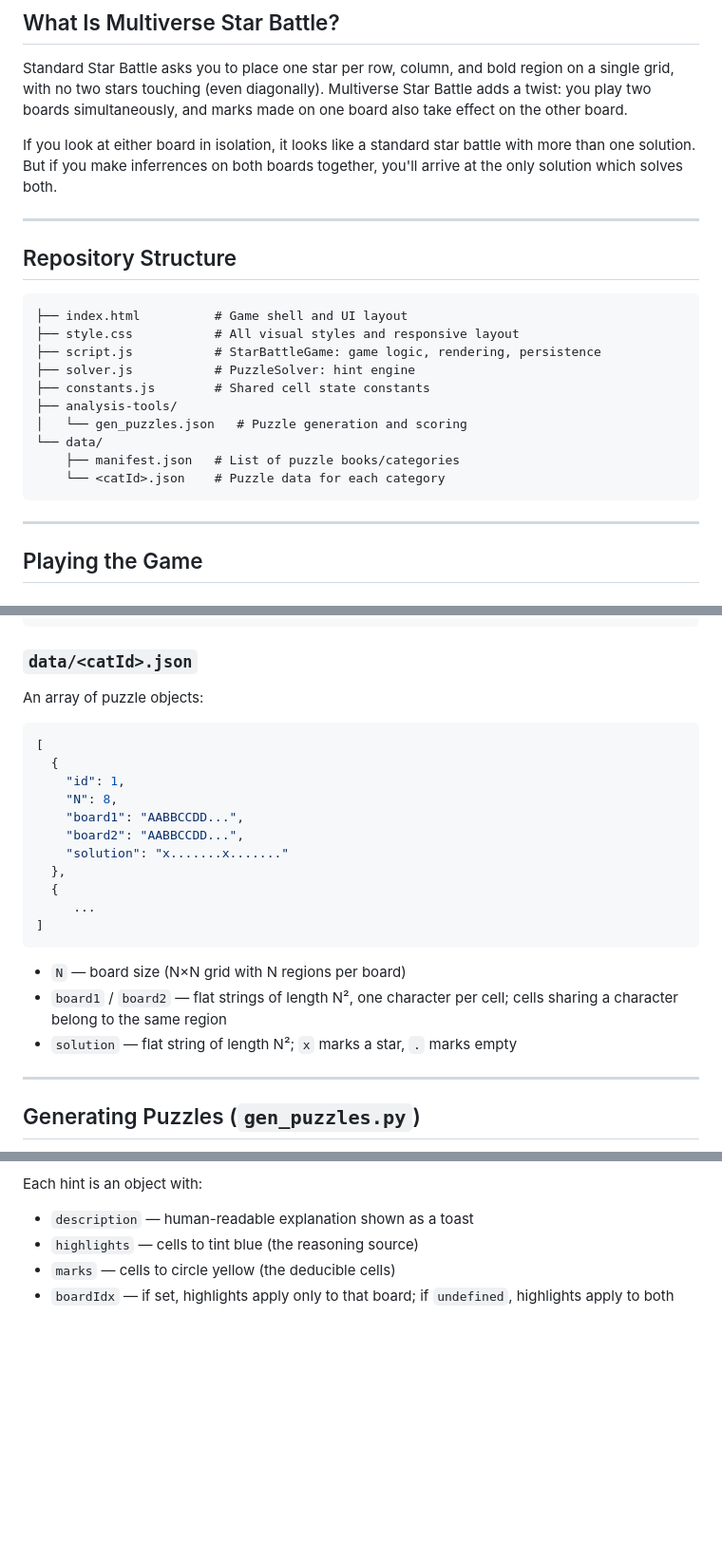
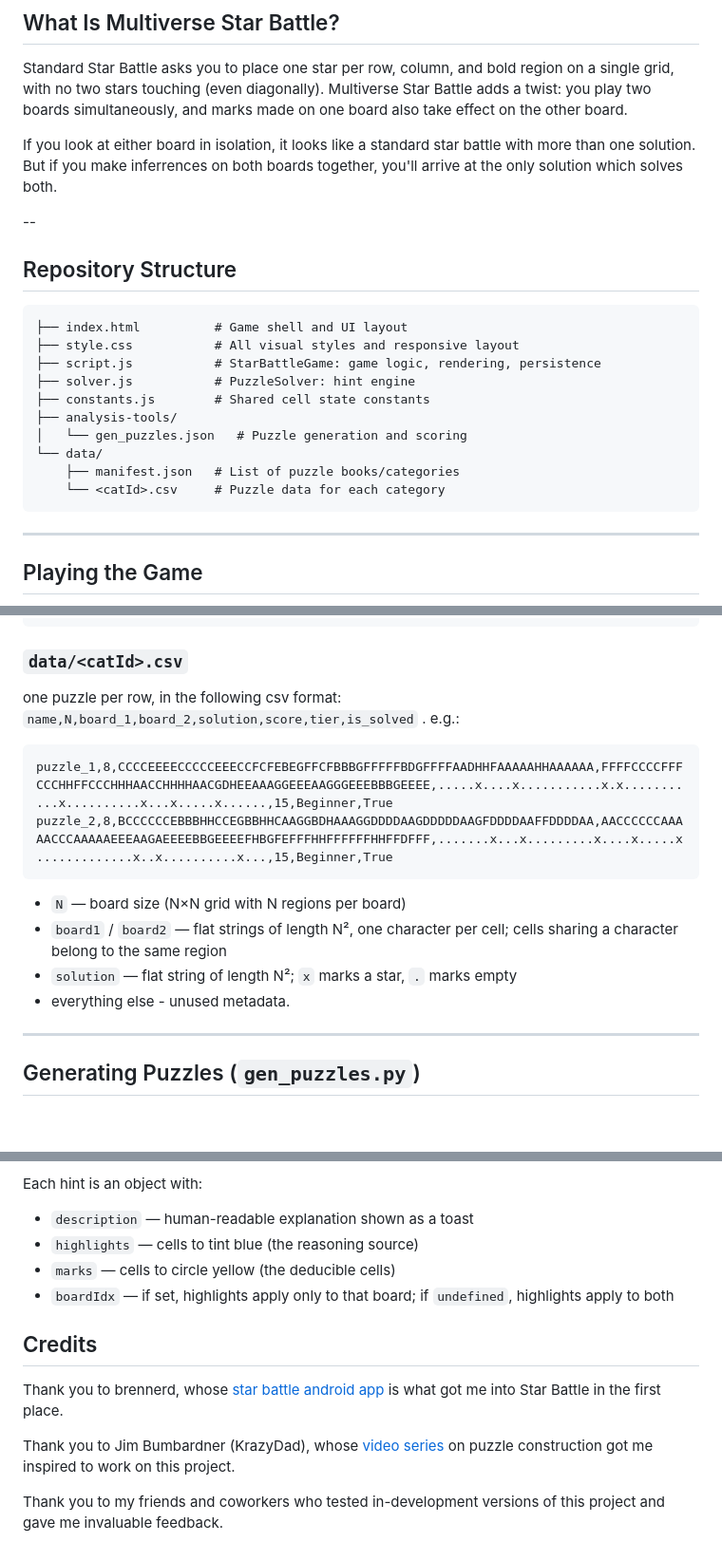
Before and after one commit to JoshMermel/multiverse-star-battle, a Markdown page: README.md, 3 parts joined by grey strips. Shown at 95% size. Rendered like a GitHub page; blank space fills up the shorter version.

````diff
--- a/README.md
+++ b/README.md
@@ -17,7 +17,7 @@ If you look at either board in isolation, it looks like a standard star battle
 with more than one solution. But if you make inferrences on both boards
 together, you'll arrive at the only solution which solves both.
 
----
+--
 
 ## Repository Structure
 
@@ -31,7 +31,7 @@ together, you'll arrive at the only solution which solves both.
 │   └── gen_puzzles.json   # Puzzle generation and scoring
 └── data/
     ├── manifest.json   # List of puzzle books/categories
-    └── <catId>.json    # Puzzle data for each category
+    └── <catId>.csv     # Puzzle data for each category
 ```
 
 ---
@@ -60,27 +60,20 @@ Describes the available puzzle books:
 }
 ```
 
-### `data/<catId>.json`
+### `data/<catId>.csv`
 
-An array of puzzle objects:
+one puzzle per row, in the following csv format:
+`name,N,board_1,board_2,solution,score,tier,is_solved` . e.g.:
 
-```json
-[
-  {
-    "id": 1,
-    "N": 8,
-    "board1": "AABBCCDD...",
-    "board2": "AABBCCDD...",
-    "solution": "x.......x......."
-  },
-  {
-     ...
-]
+```csv
+puzzle_1,8,CCCCEEEECCCCCEEECCFCFEBEGFFCFBBBGFFFFFBDGFFFFAADHHFAAAAAHHAAAAAA,FFFFCCCCFFFCCCHHFFCCCHHHAACCHHHHAACGDHEEAAAGGEEEAAGGGEEEBBBGEEEE,.....x....x...........x.x...........x..........x...x.....x......,15,Beginner,True
+puzzle_2,8,BCCCCCCEBBBHHCCEGBBHHCAAGGBDHAAAGGDDDDAAGDDDDDAAGFDDDDAAFFDDDDAA,AACCCCCCAAAAACCCAAAAAEEEAAGAEEEEBBGEEEEFHBGFEFFFHHFFFFFFHHFFDFFF,.......x...x.........x....x.....x.............x..x..........x...,15,Beginner,True
 ```
 
 - `N` — board size (N×N grid with N regions per board)
 - `board1` / `board2` — flat strings of length N², one character per cell; cells sharing a character belong to the same region
 - `solution` — flat string of length N²; `x` marks a star, `.` marks empty
+-  everything else - unused metadata.
 
 ---
 
@@ -196,3 +156,16 @@ Each hint is an object with:
 - `marks` — cells to circle yellow (the deducible cells)
 - `boardIdx` — if set, highlights apply only to that board; if `undefined`,
   highlights apply to both
+
+## Credits
+
+Thank you to brennerd, whose [star battle android
+app](https://play.google.com/store/apps/details?id=com.brennerd.grid_puzzle.star_battle)
+is what got me into Star Battle in the first place.
+
+Thank you to Jim Bumbardner (KrazyDad), whose [video
+series](https://www.youtube.com/playlist?list=PLgs13YmhqEijgfADBtPesxGGfpykSrFs7)
+on puzzle construction got me inspired to work on this project.
+
+Thank you to my friends and coworkers who tested in-development versions of this
+project and gave me invaluable feedback.
````
Also changed, not shown: other parts of README.md (+17 -50 lines).
